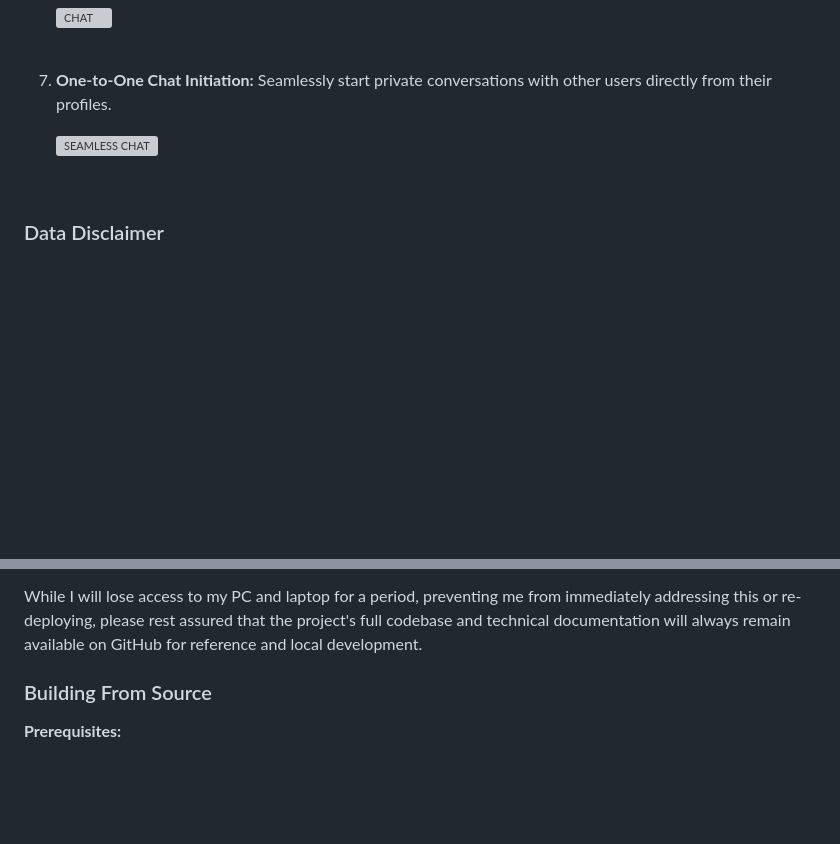
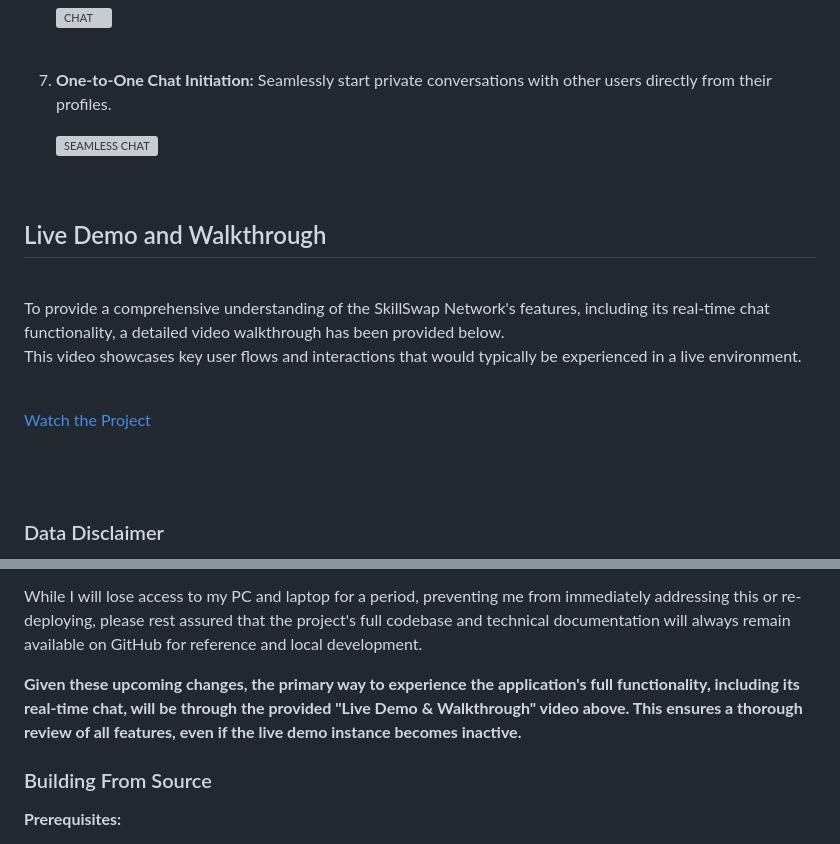
Before and after one commit to Asmit-cloud/Talent-Bridge, a Markdown page: README.md, 2 parts joined by grey strips. Rendered like a GitHub page; blank space fills up the shorter version; grey boxes are pictures that could not be loaded.

Commit message:
Update README
Added a video link for a safe fallback in case of disaster.

```diff
--- a/README.md
+++ b/README.md
@@ -63,6 +63,20 @@
 
 <br>
 
+## Live Demo and Walkthrough
+
+<br>
+
+To provide a comprehensive understanding of the SkillSwap Network's features, including its real-time chat functionality, a detailed video walkthrough has been provided below.
+This video showcases key user flows and interactions that would typically be experienced in a live environment.
+
+<br>
+
+[Watch the Project](https://drive.google.com/file/d/1Iy--weoqQZGN8B33VpaHX6J12VbIEemg/view?usp=drive_link)
+
+<br>
+<br>
+
 ### Data Disclaimer
 Please note that the user accounts in **this application are entirely fictional and for demonstration purposes only**. While real **district and country names** are used for context, no actual personal user data is involved.
 
@@ -88,6 +102,8 @@ Ready to connect? The **SkillSwap Network** is now publicly available.
 This means that after **August 1, 2025**, the live application will likely become **unavailable** and all user data will be lost, unless a paid upgrade is made.
 
 While I will lose access to my PC and laptop for a period, preventing me from immediately addressing this or re-deploying, please rest assured that the project's full codebase and technical documentation will always remain available on GitHub for reference and local development.
+
+**Given these upcoming changes, the primary way to experience the application's full functionality, including its real-time chat, will be through the provided "Live Demo & Walkthrough" video above. This ensures a thorough review of all features, even if the live demo instance becomes inactive.**
 
 
 ### Building From Source
```
